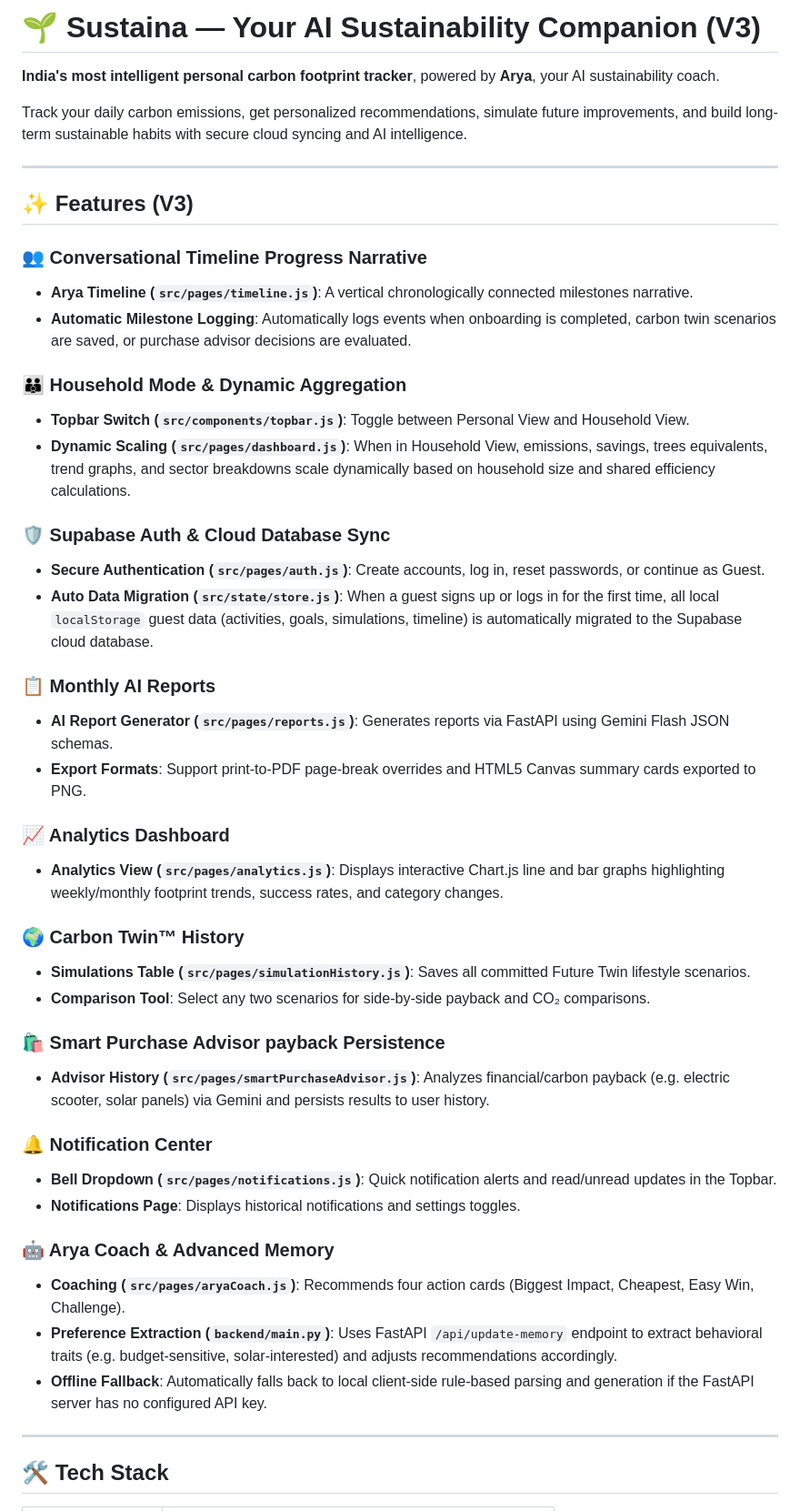
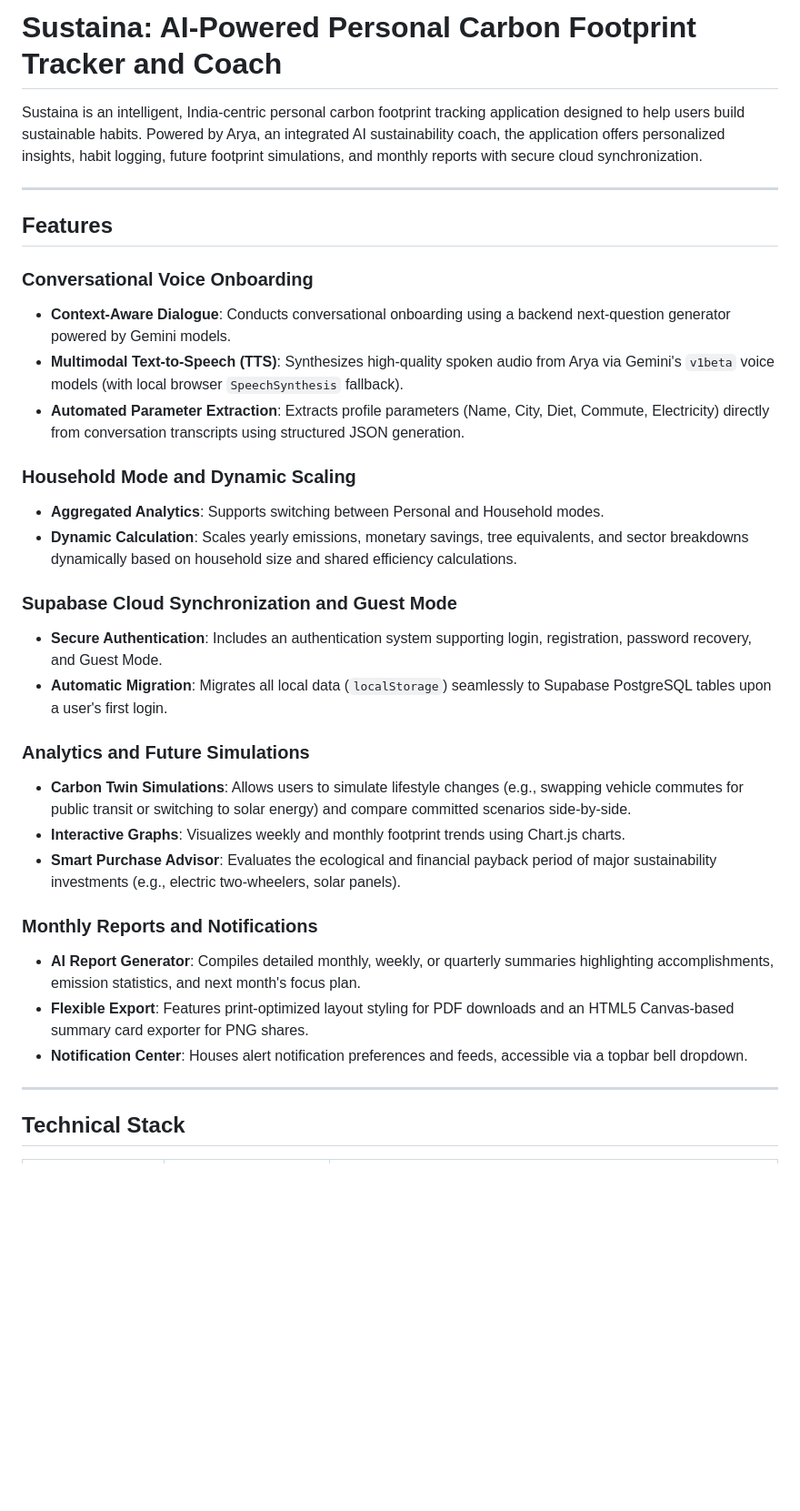
Before and after one commit to AryanMedigeri08/sustaina, a Markdown page: README.md, the part around one of its changes. Shown at 91% size. Rendered like a GitHub page; blank space fills up the shorter version.

```diff
--- a/README.md
+++ b/README.md
@@ -1,49 +1,35 @@
-# 🌱 Sustaina — Your AI Sustainability Companion (V3)
+# Sustaina: AI-Powered Personal Carbon Footprint Tracker and Coach
 
-**India's most intelligent personal carbon footprint tracker**, powered by **Arya**, your AI sustainability coach.
-
-Track your daily carbon emissions, get personalized recommendations, simulate future improvements, and build long-term sustainable habits with secure cloud syncing and AI intelligence.
+Sustaina is an intelligent, India-centric personal carbon footprint tracking application designed to help users build sustainable habits. Powered by Arya, an integrated AI sustainability coach, the application offers personalized insights, habit logging, future footprint simulations, and monthly reports with secure cloud synchronization.
 
 ---
 
-## ✨ Features (V3)
+## Features
 
-### 👥 Conversational Timeline Progress Narrative
-- **Arya Timeline (`src/pages/timeline.js`)**: A vertical chronologically connected milestones narrative.
-- **Automatic Milestone Logging**: Automatically logs events when onboarding is completed, carbon twin scenarios are saved, or purchase advisor decisions are evaluated.
+### Conversational Voice Onboarding
+- **Context-Aware Dialogue**: Conducts conversational onboarding using a backend next-question generator powered by Gemini models.
+- **Multimodal Text-to-Speech (TTS)**: Synthesizes high-quality spoken audio from Arya via Gemini's `v1beta` voice models (with local browser `SpeechSynthesis` fallback).
+- **Automated Parameter Extraction**: Extracts profile parameters (Name, City, Diet, Commute, Electricity) directly from conversation transcripts using structured JSON generation.
 
-### 👪 Household Mode & Dynamic Aggregation
-- **Topbar Switch (`src/components/topbar.js`)**: Toggle between Personal View and Household View.
-- **Dynamic Scaling (`src/pages/dashboard.js`)**: When in Household View, emissions, savings, trees equivalents, trend graphs, and sector breakdowns scale dynamically based on household size and shared efficiency calculations.
+### Household Mode and Dynamic Scaling
+- **Aggregated Analytics**: Supports switching between Personal and Household modes.
+- **Dynamic Calculation**: Scales yearly emissions, monetary savings, tree equivalents, and sector breakdowns dynamically based on household size and shared efficiency calculations.
 
-### 🛡️ Supabase Auth & Cloud Database Sync
-- **Secure Authentication (`src/pages/auth.js`)**: Create accounts, log in, reset passwords, or continue as Guest.
-- **Auto Data Migration (`src/state/store.js`)**: When a guest signs up or logs in for the first time, all local `localStorage` guest data (activities, goals, simulations, timeline) is automatically migrated to the Supabase cloud database.
+### Supabase Cloud Synchronization and Guest Mode
+- **Secure Authentication**: Includes an authentication system supporting login, registration, password recovery, and Guest Mode.
+- **Automatic Migration**: Migrates all local data (`localStorage`) seamlessly to Supabase PostgreSQL tables upon a user's first login.
 
-### 📋 Monthly AI Reports
-- **AI Report Generator (`src/pages/reports.js`)**: Generates reports via FastAPI using Gemini Flash JSON schemas.
-- **Export Formats**: Support print-to-PDF page-break overrides and HTML5 Canvas summary cards exported to PNG.
+### Analytics and Future Simulations
+- **Carbon Twin Simulations**: Allows users to simulate lifestyle changes (e.g., swapping vehicle commutes for public transit or switching to solar energy) and compare committed scenarios side-by-side.
+- **Interactive Graphs**: Visualizes weekly and monthly footprint trends using Chart.js charts.
+- **Smart Purchase Advisor**: Evaluates the ecological and financial payback period of major sustainability investments (e.g., electric two-wheelers, solar panels).
 
-### 📈 Analytics Dashboard
-- **Analytics View (`src/pages/analytics.js`)**: Displays interactive Chart.js line and bar graphs highlighting weekly/monthly footprint trends, success rates, and category changes.
-
-### 🌍 Carbon Twin™ History
-- **Simulations Table (`src/pages/simulationHistory.js`)**: Saves all committed Future Twin lifestyle scenarios.
-- **Comparison Tool**: Select any two scenarios for side-by-side payback and CO₂ comparisons.
-
-### 🛍️ Smart Purchase Advisor payback Persistence
-- **Advisor History (`src/pages/smartPurchaseAdvisor.js`)**: Analyzes financial/carbon payback (e.g. electric scooter, solar panels) via Gemini and persists results to user history.
-
-### 🔔 Notification Center
-- **Bell Dropdown (`src/pages/notifications.js`)**: Quick notification alerts and read/unread updates in the Topbar.
-- **Notifications Page**: Displays historical notifications and settings toggles.
-
-### 🤖 Arya Coach & Advanced Memory
-- **Coaching (`src/pages/aryaCoach.js`)**: Recommends four action cards (Biggest Impact, Cheapest, Easy Win, Challenge).
-- **Preference Extraction (`backend/main.py`)**: Uses FastAPI `/api/update-memory` endpoint to extract behavioral traits (e.g. budget-sensitive, solar-interested) and adjusts recommendations accordingly.
-- **Offline Fallback**: Automatically falls back to local client-side rule-based parsing and generation if the FastAPI server has no configured API key.
+### Monthly Reports and Notifications
+- **AI Report Generator**: Compiles detailed monthly, weekly, or quarterly summaries highlighting accomplishments, emission statistics, and next month's focus plan.
+- **Flexible Export**: Features print-optimized layout styling for PDF downloads and an HTML5 Canvas-based summary card exporter for PNG shares.
+- **Notification Center**: Houses alert notification preferences and feeds, accessible via a topbar bell dropdown.
 
 ---
 
-## 🛠️ Tech Stack
+## Technical Stack
 
```
Also changed, not shown: other parts of README.md (+92 -90 lines).
